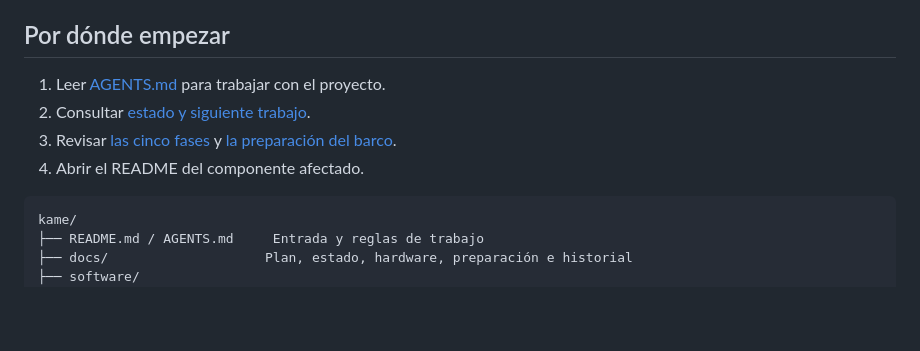
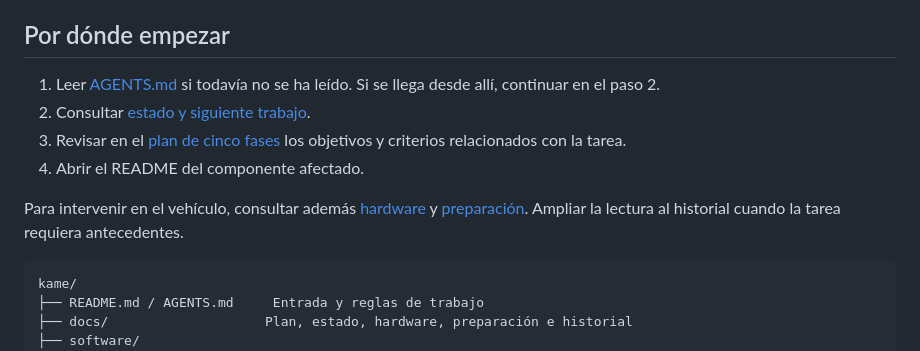
Before and after one commit to miguelcruz7/kame, a Markdown page: README.md, the part around the change. Drawn GitHub-style; blank space fills up the shorter version.

Commit message:
docs: dirigir la entrada del agente al README principal

````diff
--- a/README.md
+++ b/README.md
@@ -6,10 +6,12 @@ La fase activa, las comprobaciones comunicadas y el siguiente trabajo se consult
 
 ## Por dónde empezar
 
-1. Leer [AGENTS.md](AGENTS.md) para trabajar con el proyecto.
+1. Leer [AGENTS.md](AGENTS.md) si todavía no se ha leído. Si se llega desde allí, continuar en el paso 2.
 2. Consultar [estado y siguiente trabajo](docs/estado.md).
-3. Revisar [las cinco fases](docs/plan.md) y [la preparación del barco](docs/preparacion.md).
+3. Revisar en el [plan de cinco fases](docs/plan.md) los objetivos y criterios relacionados con la tarea.
 4. Abrir el README del componente afectado.
+
+Para intervenir en el vehículo, consultar además [hardware](docs/hardware.md) y [preparación](docs/preparacion.md). Ampliar la lectura al historial cuando la tarea requiera antecedentes.
 
 ```text
 kame/
````
Also changed, not shown: AGENTS.md (+1 -1 lines).
